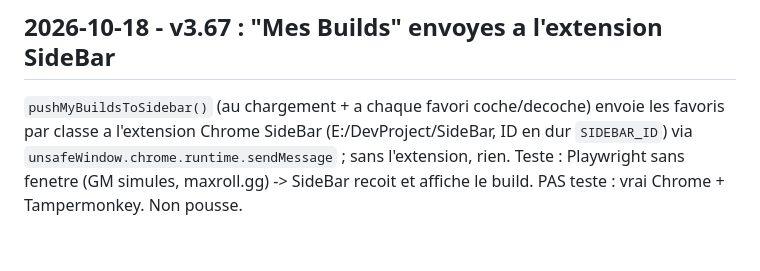
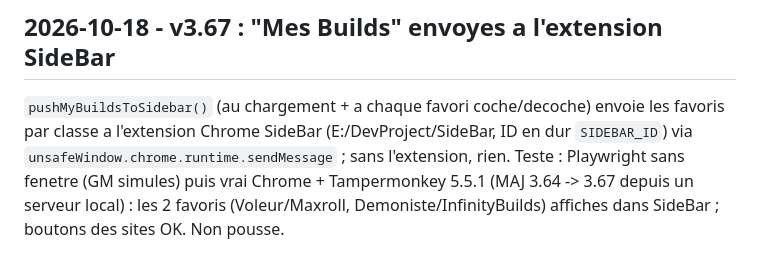
Before and after one commit to Tryne-graphik/diablo, a Markdown page: HISTORIQUE.md, the part around the change. GitHub-like rendering.

Commit message:
Historique : 3.67 testée dans Chrome
Co-Authored-By: Claude Opus 5.5 <noreply@anthropic.com>

```diff
--- a/HISTORIQUE.md
+++ b/HISTORIQUE.md
@@ -1177,4 +1177,5 @@ seulement" (+ affixes a cocher par Unique) dans "Creer mon filtre" ; A_VERIFIER
 ## 2026-10-18 - v3.67 : "Mes Builds" envoyes a l'extension SideBar
 `pushMyBuildsToSidebar()` (au chargement + a chaque favori coche/decoche) envoie les favoris par classe a l'extension Chrome
 SideBar (E:/DevProject/SideBar, ID en dur `SIDEBAR_ID`) via `unsafeWindow.chrome.runtime.sendMessage` ; sans l'extension, rien.
-Teste : Playwright sans fenetre (GM simules, maxroll.gg) -> SideBar recoit et affiche le build. PAS teste : vrai Chrome + Tampermonkey. Non pousse.
+Teste : Playwright sans fenetre (GM simules) puis vrai Chrome + Tampermonkey 5.5.1 (MAJ 3.64 -> 3.67 depuis un serveur local) :
+les 2 favoris (Voleur/Maxroll, Demoniste/InfinityBuilds) affiches dans SideBar ; boutons des sites OK. Non pousse.
```
